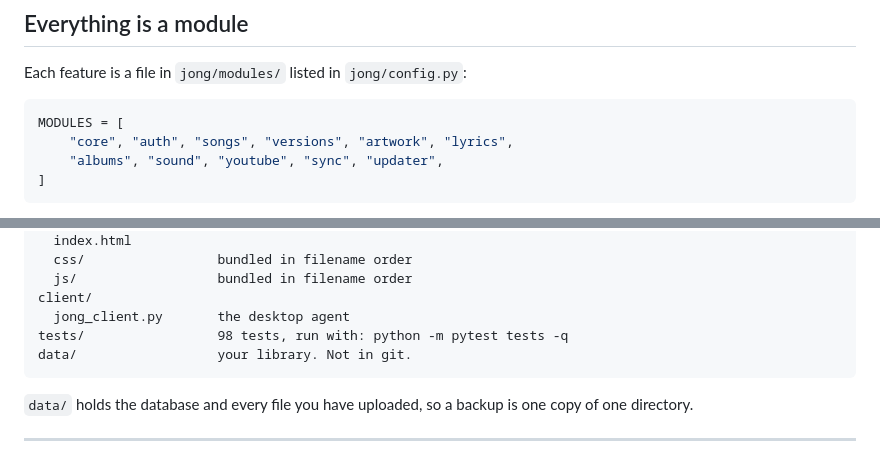
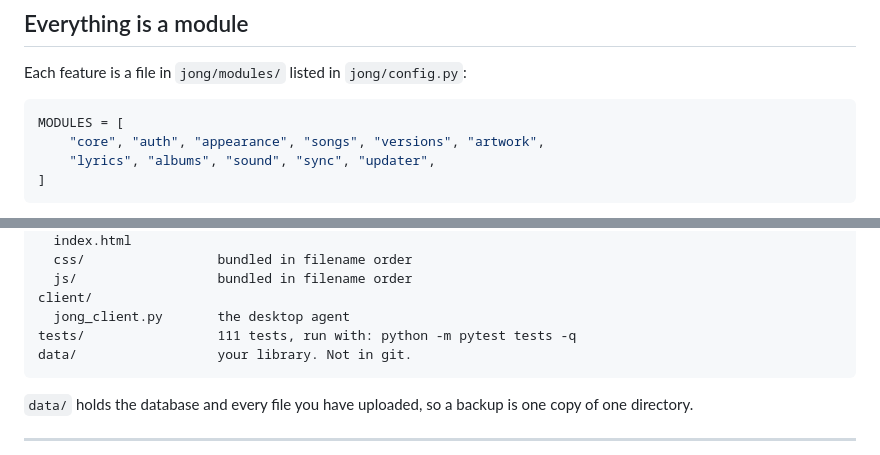
Before and after one commit to Lonezsi/J-ong, a Markdown page: README.md, 2 parts joined by grey strips. GitHub-like rendering.

````diff
--- a/README.md
+++ b/README.md
@@ -127,8 +187,8 @@ Each feature is a file in `jong/modules/` listed in `jong/config.py`:
 
 ```python
 MODULES = [
-    "core", "auth", "songs", "versions", "artwork", "lyrics",
-    "albums", "sound", "youtube", "sync", "updater",
+    "core", "auth", "appearance", "songs", "versions", "artwork",
+    "lyrics", "albums", "sound", "sync", "updater",
 ]
 ```
 
@@ -168,7 +228,7 @@ web/
   js/                  bundled in filename order
 client/
   jong_client.py       the desktop agent
-tests/                 98 tests, run with: python -m pytest tests -q
+tests/                 111 tests, run with: python -m pytest tests -q
 data/                  your library. Not in git.
 ```
 
````
Also changed, not shown: other parts of README.md (+60 -0 lines).
